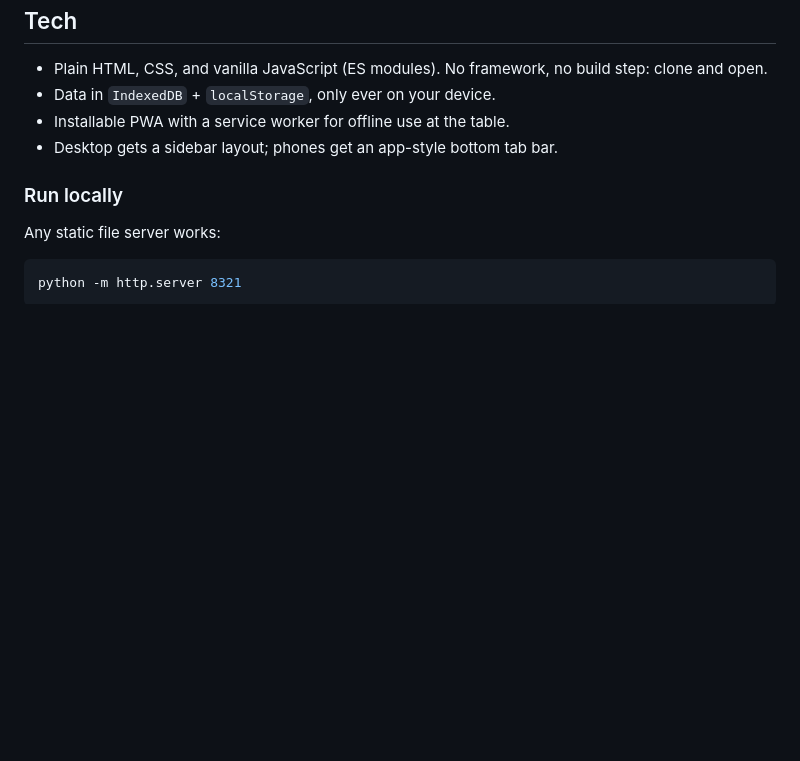
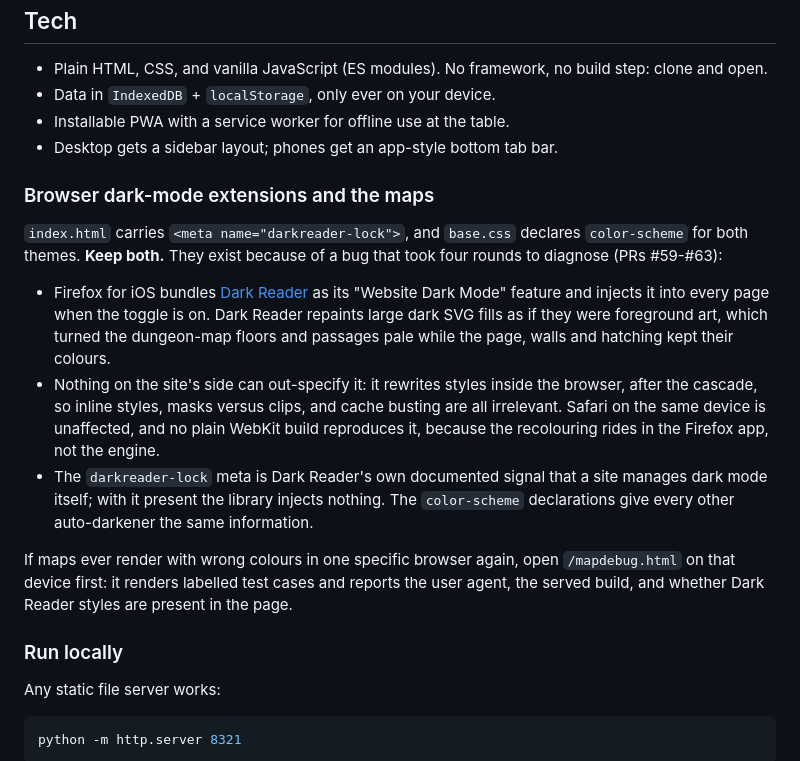
Before and after one commit to dmscreen/dmscreen.github.io, a Markdown page: README.md, the part around the change. Drawn GitHub-style; blank space fills up the shorter version.

Commit message:
Document why the Dark Reader lock and color-scheme must stay (#64)
The darkreader-lock meta in index.html and the color-scheme
declarations in base.css look like they do nothing, which makes them
easy to delete in a cleanup. The README now records what they are for:
Firefox for iOS injects Dark Reader as its Website Dark Mode, Dark
Reader repaints large dark SVG fills, and the lock is the documented
signal that stands it down. It also points at /mapdebug.html as the
first stop for any future browser-specific rendering report.

Docs only; no code changes, so the service worker version stays put.

Co-authored-by: BuildTools <unconfigured@null.spigotmc.org>
Co-authored-by: Claude Opus 5 <noreply@anthropic.com>

```diff
--- a/README.md
+++ b/README.md
@@ -57,6 +57,32 @@ A curated page of excellent free companions, featuring **[Auto Roll Tables](http
 - Installable PWA with a service worker for offline use at the table.
 - Desktop gets a sidebar layout; phones get an app-style bottom tab bar.
 
+### Browser dark-mode extensions and the maps
+
+`index.html` carries `<meta name="darkreader-lock">`, and `base.css` declares
+`color-scheme` for both themes. **Keep both.** They exist because of a bug that
+took four rounds to diagnose (PRs #59-#63):
+
+- Firefox for iOS bundles [Dark Reader](https://github.com/darkreader/darkreader)
+  as its "Website Dark Mode" feature and injects it into every page when the
+  toggle is on. Dark Reader repaints large dark SVG fills as if they were
+  foreground art, which turned the dungeon-map floors and passages pale while
+  the page, walls and hatching kept their colours.
+- Nothing on the site's side can out-specify it: it rewrites styles inside the
+  browser, after the cascade, so inline styles, masks versus clips, and cache
+  busting are all irrelevant. Safari on the same device is unaffected, and no
+  plain WebKit build reproduces it, because the recolouring rides in the
+  Firefox app, not the engine.
+- The `darkreader-lock` meta is Dark Reader's own documented signal that a
+  site manages dark mode itself; with it present the library injects nothing.
+  The `color-scheme` declarations give every other auto-darkener the same
+  information.
+
+If maps ever render with wrong colours in one specific browser again, open
+`/mapdebug.html` on that device first: it renders labelled test cases and
+reports the user agent, the served build, and whether Dark Reader styles are
+present in the page.
+
 ### Run locally
 
 Any static file server works:
```
